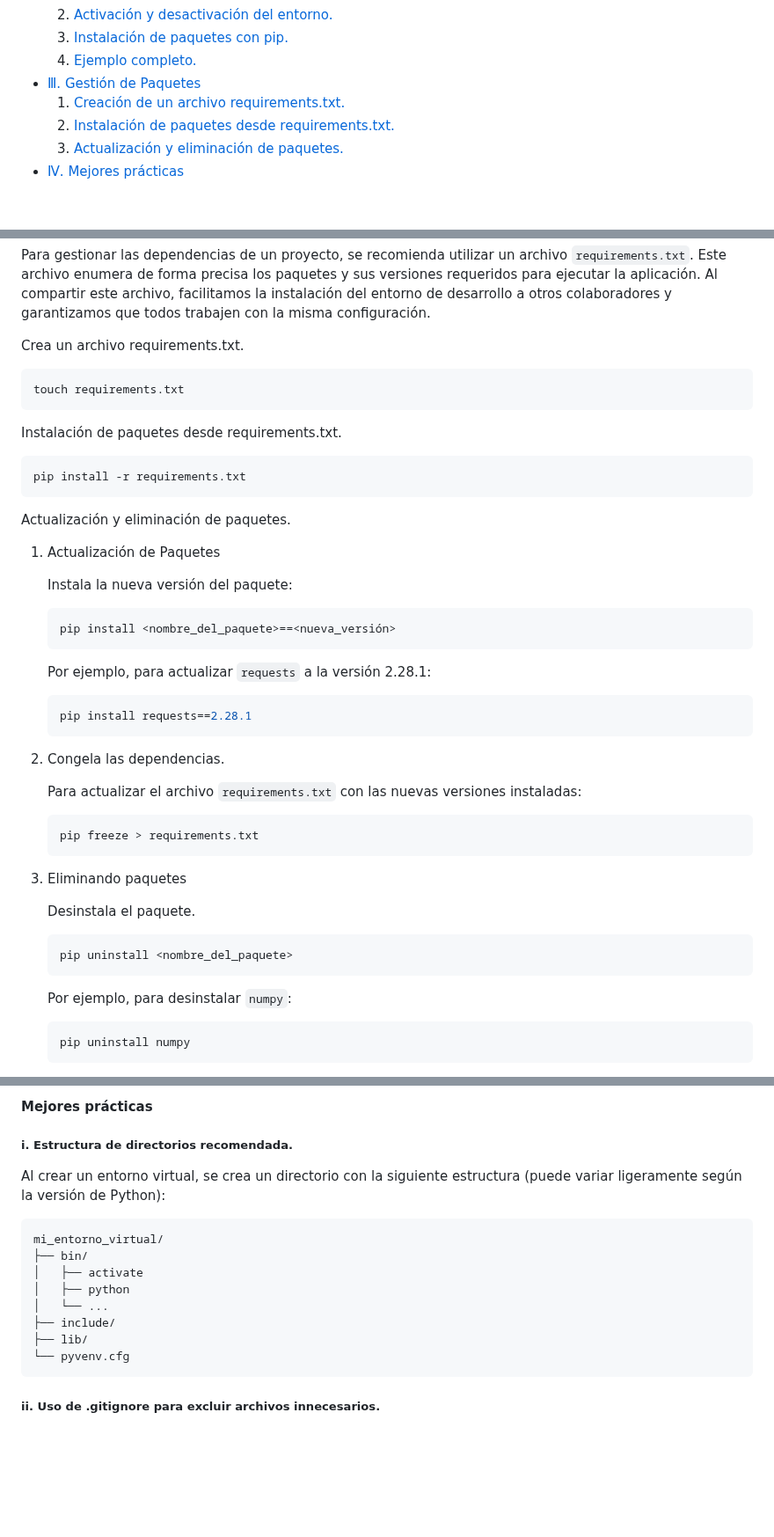
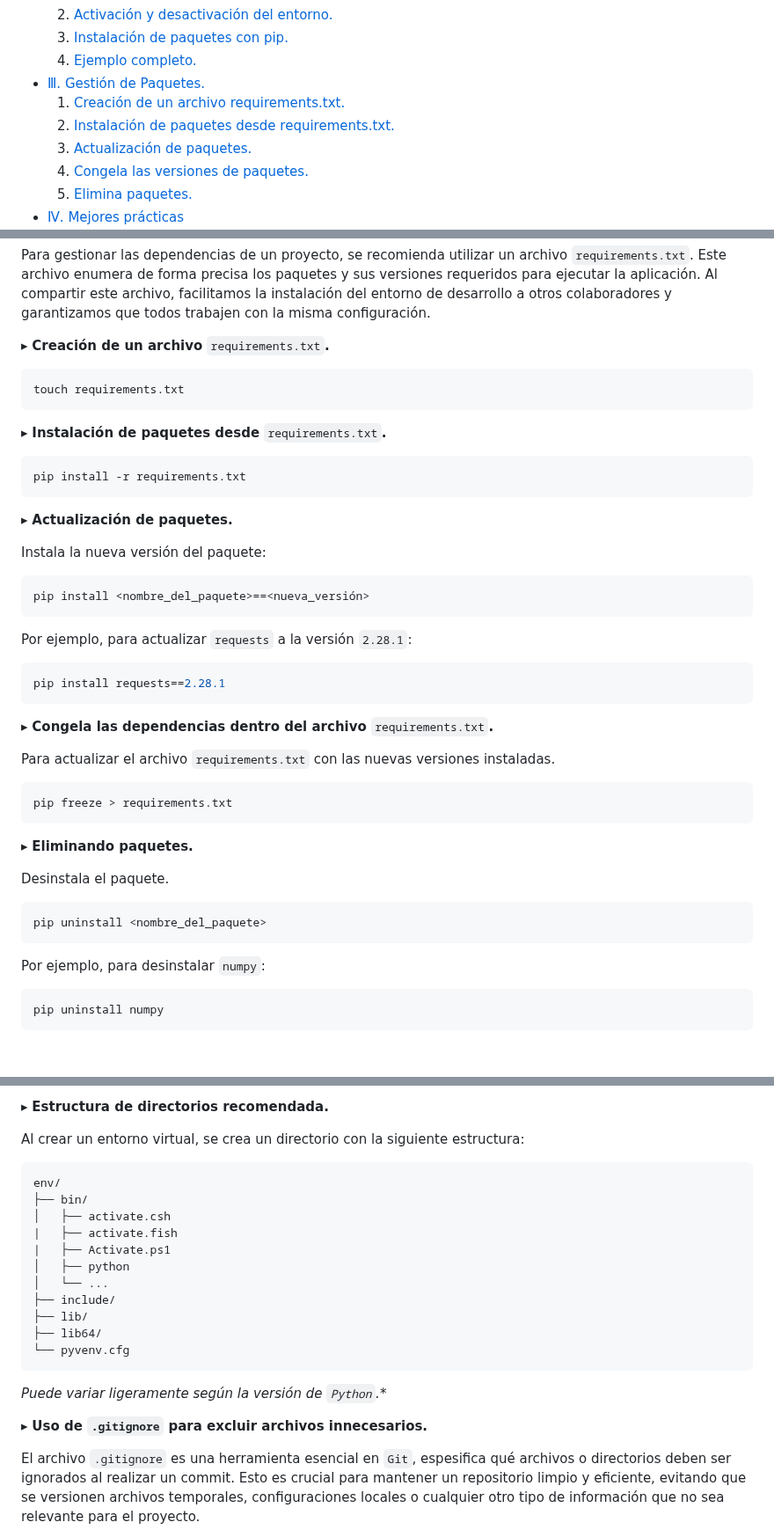
Before and after one commit to erwindevdesign/environment, a Markdown page: README.md, 3 parts joined by grey strips. Shown at 88% size. Drawn GitHub-style; folded sections open; blank space fills up the shorter version.

```diff
--- a/README.md
+++ b/README.md
@@ -77,7 +74,7 @@ Este repositorio es una referencia para desarrolladores que desean comprender y
       </li>
       <li>
         <a href="#package-management" >
-          Ⅲ. Gestión de Paquetes
+          Ⅲ. Gestión de Paquetes.
         </a>
           <ol style=" list-style-type:none">
             <li>
@@ -91,7 +88,13 @@ Este repositorio es una referencia para desarrolladores que desean comprender y
               </a>
             </li>
             <li>
-              <a href="#updating-removing">Actualización y eliminación de paquetes.
+              <a href="#updating-removing">Actualización de paquetes.
+            </li>
+            <li>
+              <a href="#freezes-dependencies">Congela las versiones de paquetes.
+            </li>
+            <li>
+              <a href="#remove-dependencies">Elimina paquetes.
             </li>
           </ol>
       </li>
@@ -276,52 +287,48 @@ La gestión de paquetes en proyectos de desarrollo es crucial para garantizar la
 
 Para gestionar las dependencias de un proyecto, se recomienda utilizar un archivo `requirements.txt`. Este archivo enumera de forma precisa los paquetes y sus versiones requeridos para ejecutar la aplicación. Al compartir este archivo, facilitamos la instalación del entorno de desarrollo a otros colaboradores y garantizamos que todos trabajen con la misma configuración.
 
-
-
 <a name="new-file"></a>
-Crea un archivo requirements.txt.
+▸ **Creación de un archivo** `requirements.txt`**.**
 ~~~
 touch requirements.txt
 ~~~
+
 <a name="packages-from-file"></a>
-Instalación de paquetes desde requirements.txt.
+▸ **Instalación de paquetes desde** `requirements.txt`**.**
 ~~~sh
 pip install -r requirements.txt
 ~~~
+
 <a name="updating-removing"></a>
-Actualización y eliminación de paquetes.
+▸ **Actualización de paquetes.**
 
-1. Actualización de Paquetes
+Instala la nueva versión del paquete:
+~~~sh
+pip install <nombre_del_paquete>==<nueva_versión>
+~~~
+Por ejemplo, para actualizar `requests` a la versión `2.28.1`:
+~~~sh
+pip install requests==2.28.1
+~~~
 
-    Instala la nueva versión del paquete:
-    ~~~sh
-    pip install <nombre_del_paquete>==<nueva_versión>
-    ~~~
+<a name="freezes-dependencies"></a>
+▸ **Congela las dependencias dentro del archivo** `requirements.txt`**.**
 
-    Por ejemplo, para actualizar `requests` a la versión 2.28.1:
+Para actualizar el archivo `requirements.txt` con las nuevas versiones instaladas.
+~~~sh
+pip freeze > requirements.txt
+~~~
 
-    ~~~sh
-    pip install requests==2.28.1
-    ~~~
+<a name="remove-dependencies"></a>
+▸ **Eliminando paquetes.**
 
-2. Congela las dependencias.
-
-    Para actualizar el archivo `requirements.txt` con las nuevas versiones instaladas:
-
-    ~~~sh
-    pip freeze > requirements.txt
-    ~~~
-
-3. Eliminando paquetes
-
-    Desinstala el paquete.
-    ~~~sh
-    pip uninstall <nombre_del_paquete>
-    ~~~
-
-    Por ejemplo, para desinstalar `numpy`:
-    ~~~sh
-    pip uninstall numpy
-    ~~~
+Desinstala el paquete.
+~~~sh
+pip uninstall <nombre_del_paquete>
+~~~
+Por ejemplo, para desinstalar `numpy`:
+~~~sh
+pip uninstall numpy
+~~~
 
 <a name="best-practices"></a>
@@ -328,21 +339,25 @@ Actualización y eliminación de paquetes.
 
-#### Mejores prácticas
+<a name="recommended-structure"></a>
+▸ **Estructura de directorios recomendada.**
 
-##### i. Estructura de directorios recomendada.
-
-Al crear un entorno virtual, se crea un directorio con la siguiente estructura (puede variar ligeramente según la versión de Python):
-
+Al crear un entorno virtual, se crea un directorio con la siguiente estructura:
 ~~~mk
-mi_entorno_virtual/
+env/
 ├── bin/
-│   ├── activate
+│   ├── activate.csh
+|   ├── activate.fish
+|   ├── Activate.ps1
 │   ├── python
 │   └── ...
 ├── include/
 ├── lib/
+├── lib64/
 └── pyvenv.cfg
 ~~~
+*Puede variar ligeramente según la versión de `Python`.**
 
-##### ii. Uso de .gitignore para excluir archivos innecesarios.
+<a name="gitignore-file"></a>
+▸ **Uso de `.gitignore` para excluir archivos innecesarios.**
 
+El archivo `.gitignore` es una herramienta esencial en `Git`, espesifica qué archivos o directorios deben ser ignorados al realizar un commit. Esto es crucial para mantener un repositorio limpio y eficiente, evitando que se versionen archivos temporales, configuraciones locales o cualquier otro tipo de información que no sea relevante para el proyecto.
 
```
Also changed, not shown: other parts of README.md (+104 -26 lines), note.md (+113 -0 lines).
